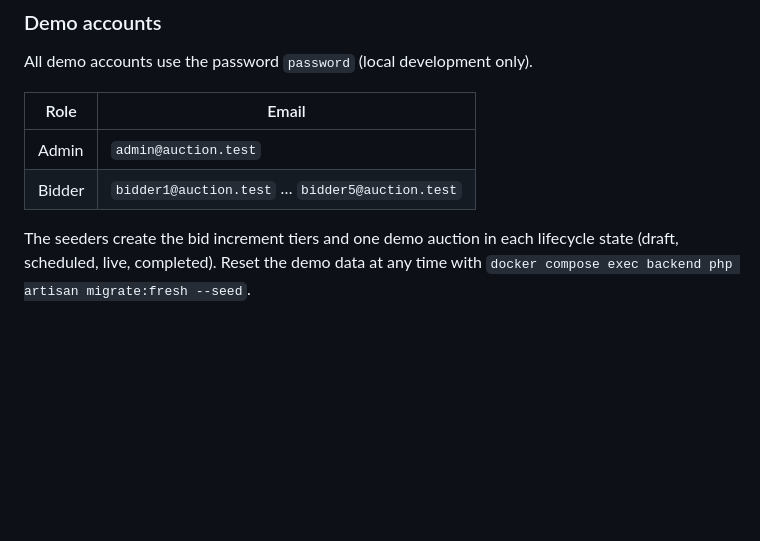
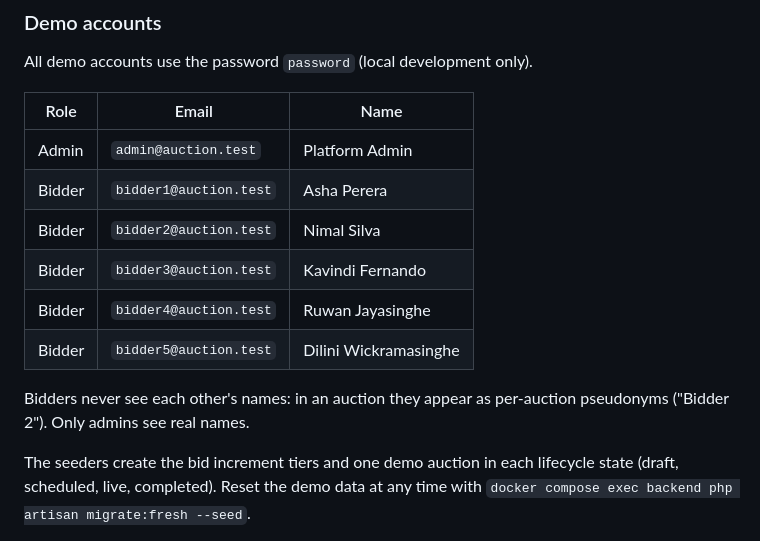
Before and after one commit to sachithnim/Real-Time-Auction-Platform, a Markdown page: README.md, the part around the change. Drawn GitHub-style; blank space fills up the shorter version.

Commit message:
docs: list demo bidder names in README

```diff
--- a/README.md
+++ b/README.md
@@ -73,10 +73,17 @@ ports 8000 and 5173.
 
 All demo accounts use the password `password` (local development only).
 
-| Role   | Email                                           |
-|--------|-------------------------------------------------|
-| Admin  | `admin@auction.test`                            |
-| Bidder | `bidder1@auction.test` … `bidder5@auction.test` |
+| Role   | Email                  | Name                  |
+|--------|------------------------|-----------------------|
+| Admin  | `admin@auction.test`   | Platform Admin        |
+| Bidder | `bidder1@auction.test` | Asha Perera           |
+| Bidder | `bidder2@auction.test` | Nimal Silva           |
+| Bidder | `bidder3@auction.test` | Kavindi Fernando      |
+| Bidder | `bidder4@auction.test` | Ruwan Jayasinghe      |
+| Bidder | `bidder5@auction.test` | Dilini Wickramasinghe |
+
+Bidders never see each other's names: in an auction they appear as per-auction pseudonyms ("Bidder 2"). Only admins
+see real names.
 
 The seeders create the bid increment tiers and one demo auction in each lifecycle state (draft, scheduled,
 live, completed). Reset the demo data at any time with
```
